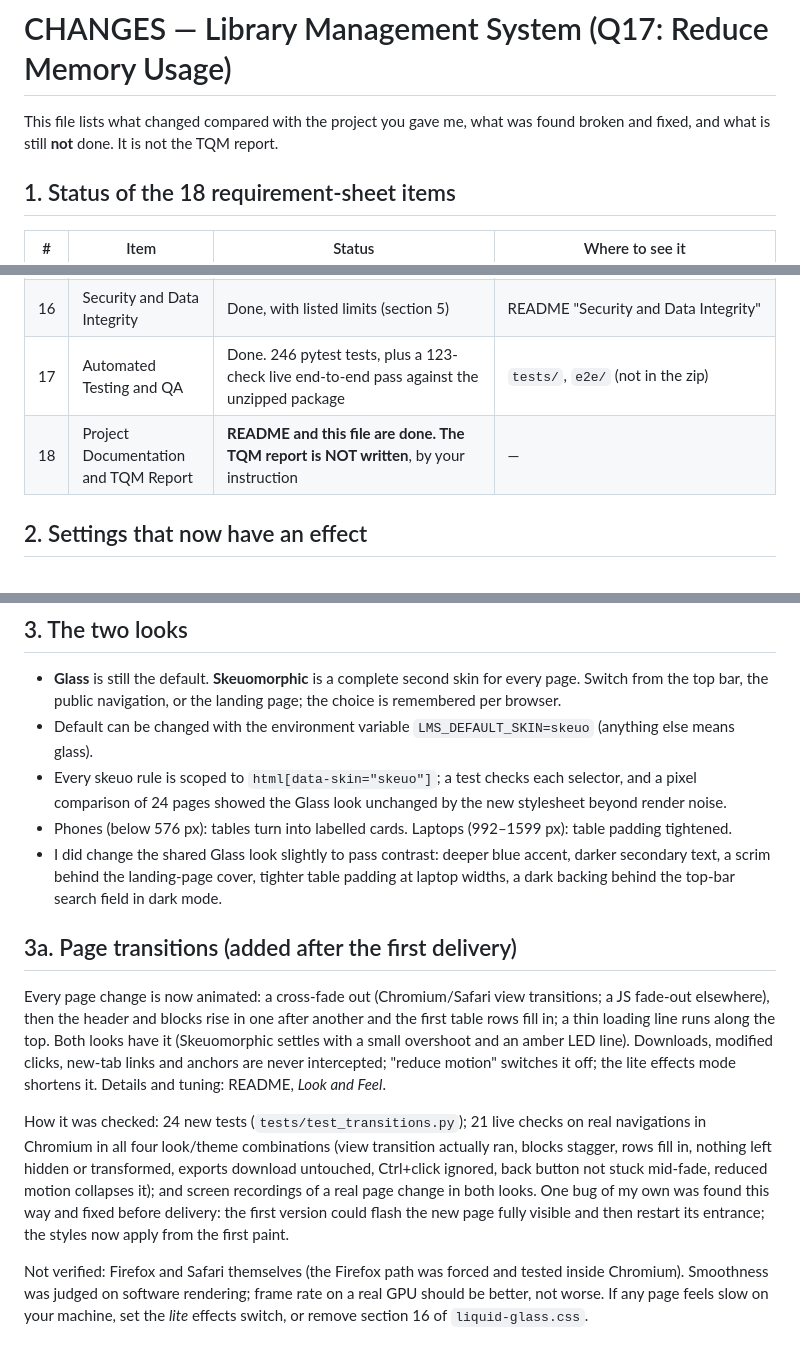
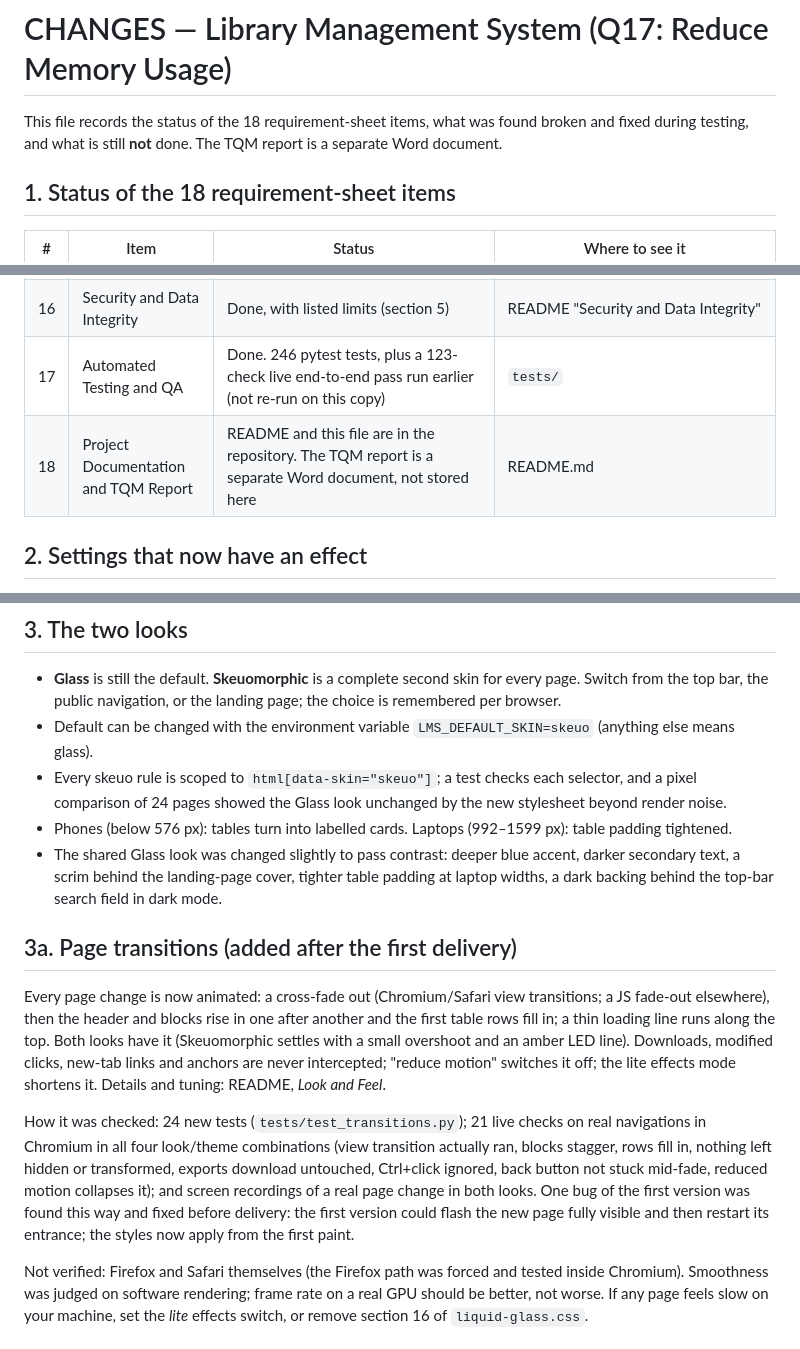
Before and after one commit to Vivekbohra99-programer/LibraryMS, a Markdown page: CHANGES.md, 3 parts joined by grey strips. Drawn GitHub-style.

```diff
--- a/CHANGES.md
+++ b/CHANGES.md
@@ -1,6 +1,6 @@
 # CHANGES — Library Management System (Q17: Reduce Memory Usage)
 
-This file lists what changed compared with the project you gave me, what was found broken and fixed, and what is still **not** done. It is not the TQM report.
+This file records the status of the 18 requirement-sheet items, what was found broken and fixed during testing, and what is still **not** done. The TQM report is a separate Word document.
 
 ## 1. Status of the 18 requirement-sheet items
 
@@ -22,8 +22,8 @@ This file lists what changed compared with the project you gave me, what was fou
 | 14 | Responsive UI, Light and Dark | Done. Two looks (Glass, Skeuomorphic) x light/dark x desktop/phone; phone tables become cards | see section 3 |
 | 15 | Database Backup and Recovery | Done. Snapshots, strict file-name pattern, integrity check before restore, safety copy first | `services/purge.py` |
 | 16 | Security and Data Integrity | Done, with listed limits (section 5) | README "Security and Data Integrity" |
-| 17 | Automated Testing and QA | Done. 246 pytest tests, plus a 123-check live end-to-end pass against the unzipped package | `tests/`, `e2e/` (not in the zip) |
-| 18 | Project Documentation and TQM Report | **README and this file are done. The TQM report is NOT written**, by your instruction | — |
+| 17 | Automated Testing and QA | Done. 246 pytest tests, plus a 123-check live end-to-end pass run earlier (not re-run on this copy) | `tests/` |
+| 18 | Project Documentation and TQM Report | README and this file are in the repository. The TQM report is a separate Word document, not stored here | README.md |
 
 ## 2. Settings that now have an effect
 
@@ -35,13 +35,13 @@ Every value on the Settings page changes behaviour, is range-checked, and one ba
 - Default can be changed with the environment variable `LMS_DEFAULT_SKIN=skeuo` (anything else means glass).
 - Every skeuo rule is scoped to `html[data-skin="skeuo"]`; a test checks each selector, and a pixel comparison of 24 pages showed the Glass look unchanged by the new stylesheet beyond render noise.
 - Phones (below 576 px): tables turn into labelled cards. Laptops (992–1599 px): table padding tightened.
-- I did change the shared Glass look slightly to pass contrast: deeper blue accent, darker secondary text, a scrim behind the landing-page cover, tighter table padding at laptop widths, a dark backing behind the top-bar search field in dark mode.
+- The shared Glass look was changed slightly to pass contrast: deeper blue accent, darker secondary text, a scrim behind the landing-page cover, tighter table padding at laptop widths, a dark backing behind the top-bar search field in dark mode.
 
 ## 3a. Page transitions (added after the first delivery)
 
 Every page change is now animated: a cross-fade out (Chromium/Safari view transitions; a JS fade-out elsewhere), then the header and blocks rise in one after another and the first table rows fill in; a thin loading line runs along the top. Both looks have it (Skeuomorphic settles with a small overshoot and an amber LED line). Downloads, modified clicks, new-tab links and anchors are never intercepted; "reduce motion" switches it off; the lite effects mode shortens it. Details and tuning: README, *Look and Feel*.
 
-How it was checked: 24 new tests (`tests/test_transitions.py`); 21 live checks on real navigations in Chromium in all four look/theme combinations (view transition actually ran, blocks stagger, rows fill in, nothing left hidden or transformed, exports download untouched, Ctrl+click ignored, back button not stuck mid-fade, reduced motion collapses it); and screen recordings of a real page change in both looks. One bug of my own was found this way and fixed before delivery: the first version could flash the new page fully visible and then restart its entrance; the styles now apply from the first paint.
+How it was checked: 24 new tests (`tests/test_transitions.py`); 21 live checks on real navigations in Chromium in all four look/theme combinations (view transition actually ran, blocks stagger, rows fill in, nothing left hidden or transformed, exports download untouched, Ctrl+click ignored, back button not stuck mid-fade, reduced motion collapses it); and screen recordings of a real page change in both looks. One bug of the first version was found this way and fixed before delivery: the first version could flash the new page fully visible and then restart its entrance; the styles now apply from the first paint.
 
 Not verified: Firefox and Safari themselves (the Firefox path was forced and tested inside Chromium). Smoothness was judged on software rendering; frame rate on a real GPU should be better, not worse. If any page feels slow on your machine, set the *lite* effects switch, or remove section 16 of `liquid-glass.css`.
 
```
Also changed, not shown: other parts of CHANGES.md (+2 -24 lines).
